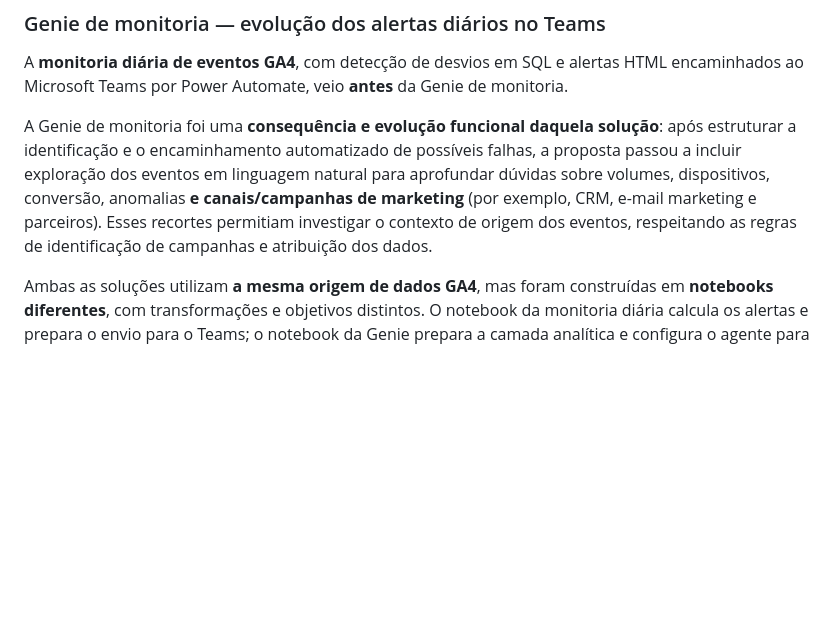
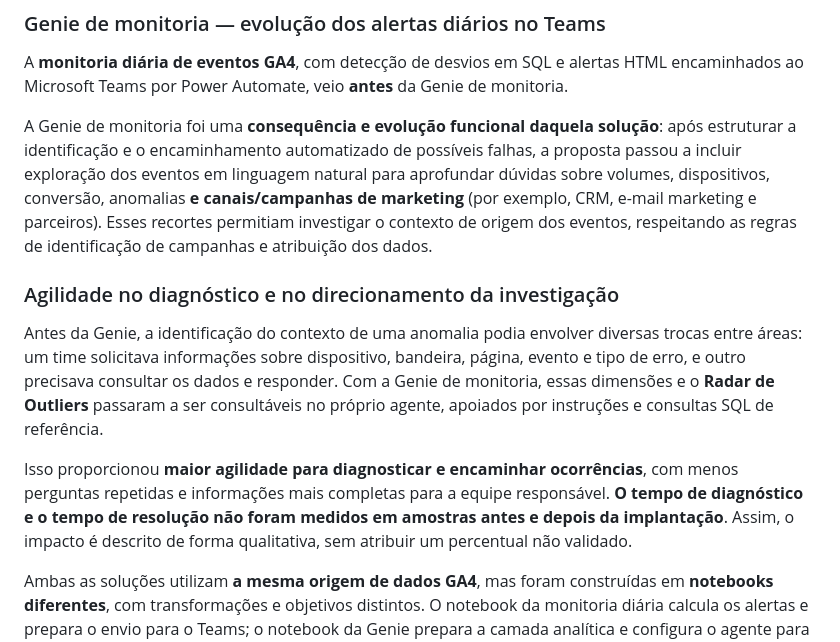
Before and after one commit to brunarorato/brunarorato.github.io, a Markdown page: projetos/genie-analytics/README.md, the part around the change. Drawn GitHub-style; blank space fills up the shorter version.

Commit message:
Documenta redução de retrabalho na investigação apoiada pelo Genie

```diff
--- a/projetos/genie-analytics/README.md
+++ b/projetos/genie-analytics/README.md
@@ -34,6 +34,11 @@ A **monitoria diária de eventos GA4**, com detecção de desvios em SQL e alert
 
 A Genie de monitoria foi uma **consequência e evolução funcional daquela solução**: após estruturar a identificação e o encaminhamento automatizado de possíveis falhas, a proposta passou a incluir exploração dos eventos em linguagem natural para aprofundar dúvidas sobre volumes, dispositivos, conversão, anomalias **e canais/campanhas de marketing** (por exemplo, CRM, e-mail marketing e parceiros). Esses recortes permitiam investigar o contexto de origem dos eventos, respeitando as regras de identificação de campanhas e atribuição dos dados.
 
+### Agilidade no diagnóstico e no direcionamento da investigação
+Antes da Genie, a identificação do contexto de uma anomalia podia envolver diversas trocas entre áreas: um time solicitava informações sobre dispositivo, bandeira, página, evento e tipo de erro, e outro precisava consultar os dados e responder. Com a Genie de monitoria, essas dimensões e o **Radar de Outliers** passaram a ser consultáveis no próprio agente, apoiados por instruções e consultas SQL de referência.
+
+Isso proporcionou **maior agilidade para diagnosticar e encaminhar ocorrências**, com menos perguntas repetidas e informações mais completas para a equipe responsável. **O tempo de diagnóstico e o tempo de resolução não foram medidos em amostras antes e depois da implantação**. Assim, o impacto é descrito de forma qualitativa, sem atribuir um percentual não validado.
+
 Ambas as soluções utilizam **a mesma origem de dados GA4**, mas foram construídas em **notebooks diferentes**, com transformações e objetivos distintos. O notebook da monitoria diária calcula os alertas e prepara o envio para o Teams; o notebook da Genie prepara a camada analítica e configura o agente para análises em linguagem natural. O compartilhamento da origem não significa que utilizem as mesmas tabelas intermediárias nem que exista integração automática entre os notebooks.
 
 - [Entenda a origem: monitoria diária e alertas Teams](../monitoria-ga4/).
```
